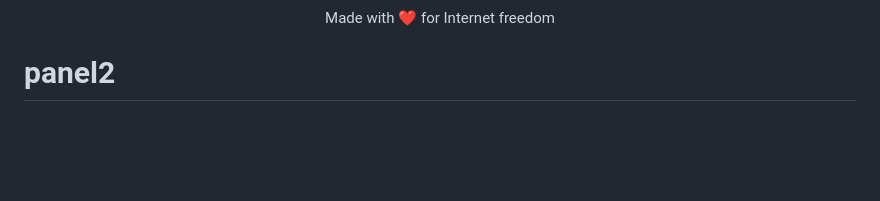
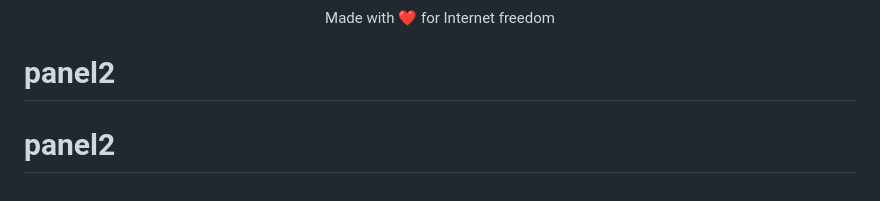
Before and after one commit to MrAbol777/panel, a Markdown page: README.md, the part around the change. Drawn GitHub-style; blank space fills up the shorter version.

```diff
--- a/README.md
+++ b/README.md
@@ -238,3 +238,4 @@ If PasarGuard helps you, consider supporting its development:
 </p>
 
 # panel2
+# panel2
```
